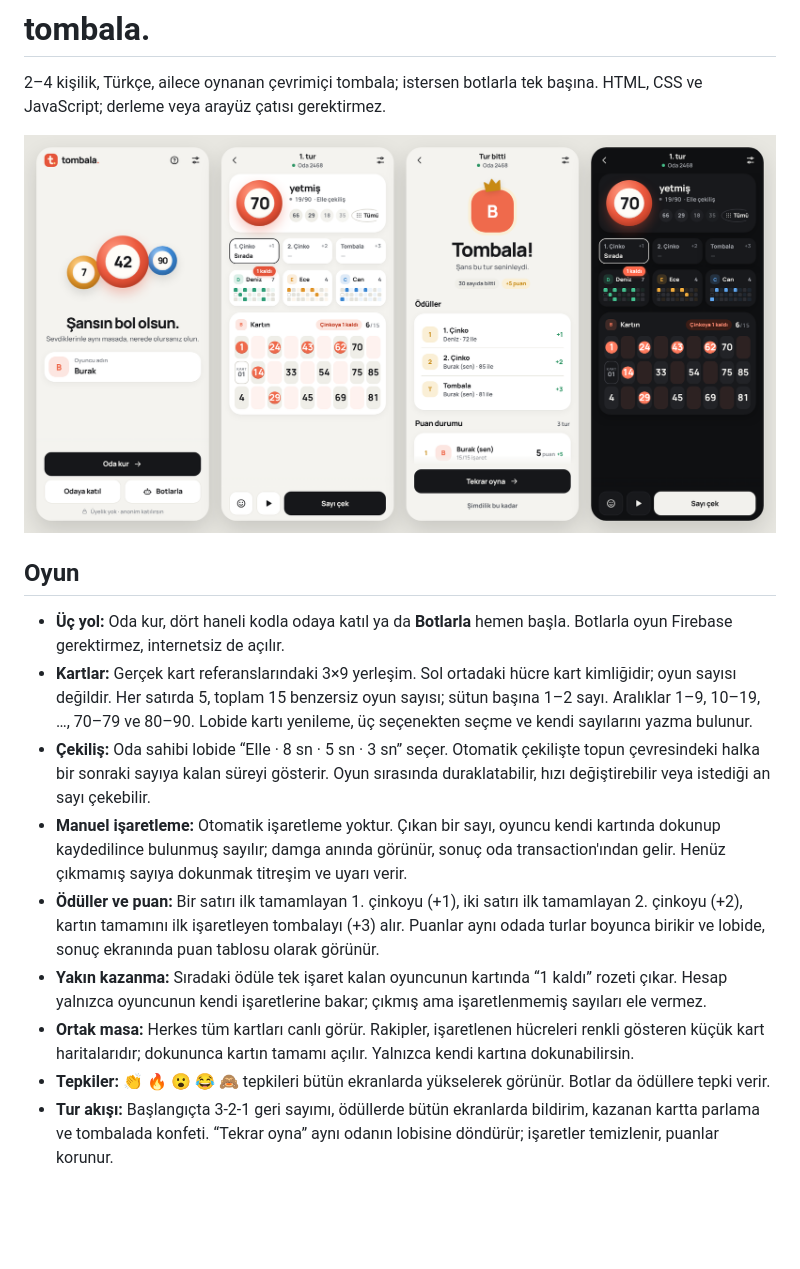
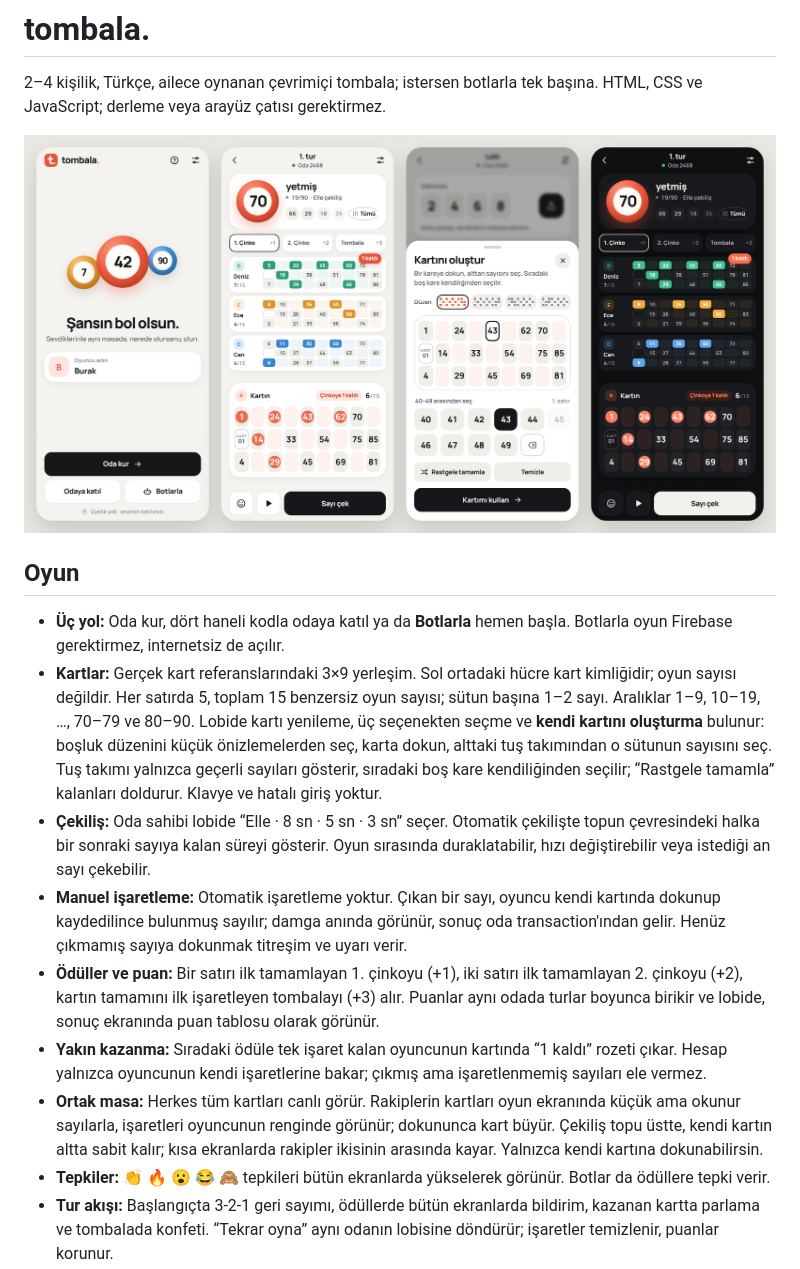
Before and after one commit to bozukartr/tombala, a Markdown page: README.md, the part around the change. GitHub-like rendering; pictures changed too: docs/mobile-preview.png; blank space fills up the shorter version.

```diff
--- a/README.md
+++ b/README.md
@@ -7,12 +7,12 @@
 ## Oyun
 
 - **Üç yol:** Oda kur, dört haneli kodla odaya katıl ya da **Botlarla** hemen başla. Botlarla oyun Firebase gerektirmez, internetsiz de açılır.
-- **Kartlar:** Gerçek kart referanslarındaki 3×9 yerleşim. Sol ortadaki hücre kart kimliğidir; oyun sayısı değildir. Her satırda 5, toplam 15 benzersiz oyun sayısı; sütun başına 1–2 sayı. Aralıklar 1–9, 10–19, …, 70–79 ve 80–90. Lobide kartı yenileme, üç seçenekten seçme ve kendi sayılarını yazma bulunur.
+- **Kartlar:** Gerçek kart referanslarındaki 3×9 yerleşim. Sol ortadaki hücre kart kimliğidir; oyun sayısı değildir. Her satırda 5, toplam 15 benzersiz oyun sayısı; sütun başına 1–2 sayı. Aralıklar 1–9, 10–19, …, 70–79 ve 80–90. Lobide kartı yenileme, üç seçenekten seçme ve **kendi kartını oluşturma** bulunur: boşluk düzenini küçük önizlemelerden seç, karta dokun, alttaki tuş takımından o sütunun sayısını seç. Tuş takımı yalnızca geçerli sayıları gösterir, sıradaki boş kare kendiliğinden seçilir; “Rastgele tamamla” kalanları doldurur. Klavye ve hatalı giriş yoktur.
 - **Çekiliş:** Oda sahibi lobide “Elle · 8 sn · 5 sn · 3 sn” seçer. Otomatik çekilişte topun çevresindeki halka bir sonraki sayıya kalan süreyi gösterir. Oyun sırasında duraklatabilir, hızı değiştirebilir veya istediği an sayı çekebilir.
 - **Manuel işaretleme:** Otomatik işaretleme yoktur. Çıkan bir sayı, oyuncu kendi kartında dokunup kaydedilince bulunmuş sayılır; damga anında görünür, sonuç oda transaction'ından gelir. Henüz çıkmamış sayıya dokunmak titreşim ve uyarı verir.
 - **Ödüller ve puan:** Bir satırı ilk tamamlayan 1. çinkoyu (+1), iki satırı ilk tamamlayan 2. çinkoyu (+2), kartın tamamını ilk işaretleyen tombalayı (+3) alır. Puanlar aynı odada turlar boyunca birikir ve lobide, sonuç ekranında puan tablosu olarak görünür.
 - **Yakın kazanma:** Sıradaki ödüle tek işaret kalan oyuncunun kartında “1 kaldı” rozeti çıkar. Hesap yalnızca oyuncunun kendi işaretlerine bakar; çıkmış ama işaretlenmemiş sayıları ele vermez.
-- **Ortak masa:** Herkes tüm kartları canlı görür. Rakipler, işaretlenen hücreleri renkli gösteren küçük kart haritalarıdır; dokununca kartın tamamı açılır. Yalnızca kendi kartına dokunabilirsin.
+- **Ortak masa:** Herkes tüm kartları canlı görür. Rakiplerin kartları oyun ekranında küçük ama okunur sayılarla, işaretleri oyuncunun renginde görünür; dokununca kart büyür. Çekiliş topu üstte, kendi kartın altta sabit kalır; kısa ekranlarda rakipler ikisinin arasında kayar. Yalnızca kendi kartına dokunabilirsin.
 - **Tepkiler:** 👏 🔥 😮 😂 🙈 tepkileri bütün ekranlarda yükselerek görünür. Botlar da ödüllere tepki verir.
 - **Tur akışı:** Başlangıçta 3-2-1 geri sayımı, ödüllerde bütün ekranlarda bildirim, kazanan kartta parlama ve tombalada konfeti. “Tekrar oyna” aynı odanın lobisine döndürür; işaretler temizlenir, puanlar korunur.
 - Firebase anonim giriş, dört haneli oda kodu, dört koltuk, bağlantı takibi ve oda sahibi devri.
```
Also changed, not shown: CHANGELOG.md (+7 -0 lines), 6 other files.
